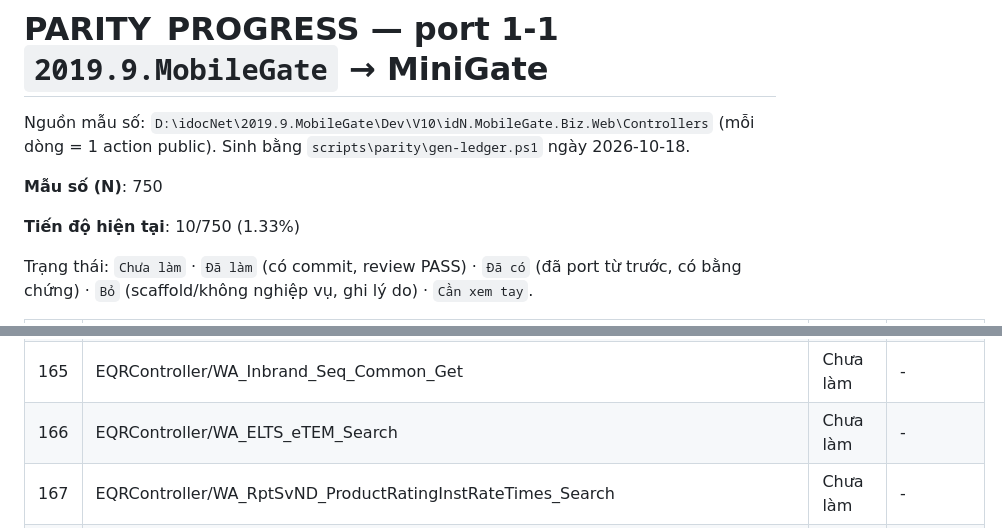
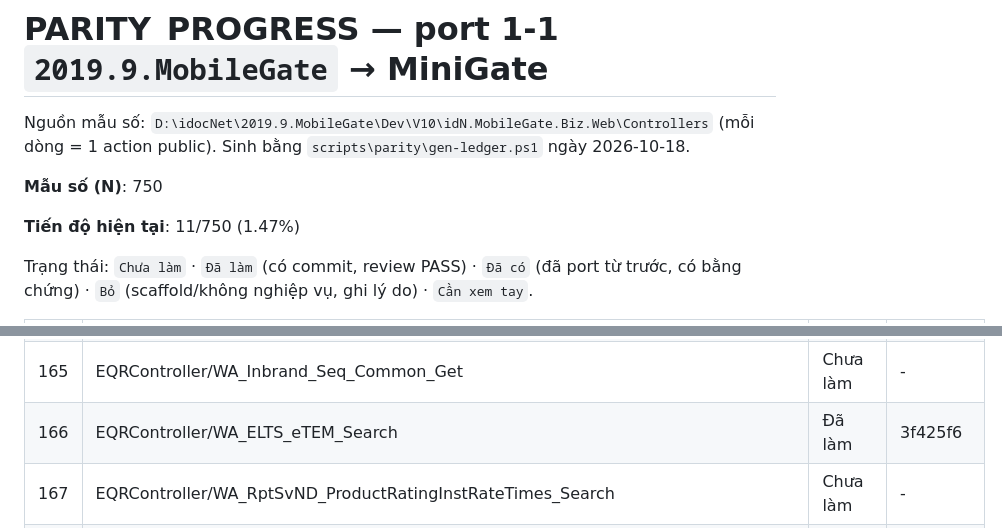
Before and after one commit to Tranletrungkien1705/MiniGate, a Markdown page: PARITY_PROGRESS.md, 2 parts joined by grey strips. GitHub-like rendering.

Commit message:
docs(parity): EQRController/WA_ELTS_eTEM_Search -> Đã làm (11/750 (1.47%))
Co-Authored-By: Claude Opus 5.5 <noreply@anthropic.com>

```diff
--- a/PARITY_PROGRESS.md
+++ b/PARITY_PROGRESS.md
@@ -4,7 +4,7 @@ Nguồn mẫu số: `D:\idocNet\2019.9.MobileGate\Dev\V10\idN.MobileGate.Biz.Web
 
 **Mẫu số (N)**: 750
 
-**Tiến độ hiện tại**: 10/750 (1.33%)
+**Tiến độ hiện tại**: 11/750 (1.47%)
 
 Trạng thái: `Chưa làm` · `Đã làm` (có commit, review PASS) · `Đã có` (đã port từ trước, có bằng chứng) · `Bỏ` (scaffold/không nghiệp vụ, ghi lý do) · `Cần xem tay`.
 
@@ -175,7 +175,7 @@ Trạng thái: `Chưa làm` · `Đã làm` (có commit, review PASS) · `Đã c
 | 163 | EQRController/WA_RptSvND_RatingTimes_SearchLastestHist | Chưa làm | - |
 | 164 | EQRController/WA_Seq_Common_Get | Chưa làm | - |
 | 165 | EQRController/WA_Inbrand_Seq_Common_Get | Chưa làm | - |
-| 166 | EQRController/WA_ELTS_eTEM_Search | Chưa làm | - |
+| 166 | EQRController/WA_ELTS_eTEM_Search | Đã làm | 3f425f6 |
 | 167 | EQRController/WA_RptSvND_ProductRatingInstRateTimes_Search | Chưa làm | - |
 | 168 | EQRController/WA_ELTS_Rpt_Inv_InventoryVerifiedIDForSearch_GetNotifyForSearch | Chưa làm | - |
 | 169 | EQRController/WA_RptSvND_UserRegisterTopic_GetTopic | Chưa làm | - |
```
